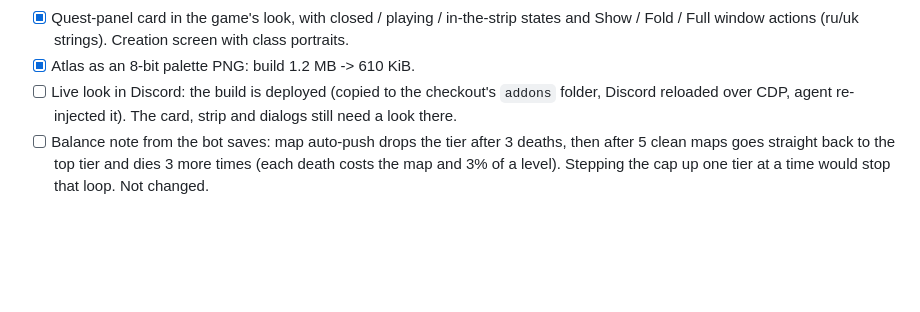
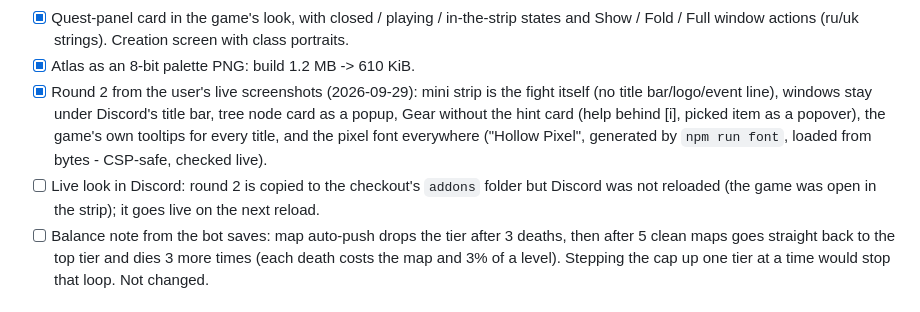
Before and after one commit to BixiSG/discord-quest-agent, a Markdown page: docs/TODO-local.md, the part around the change. Rendered like a GitHub page; blank space fills up the shorter version.

Commit message:
docs: round two of the UI pass in the local to-do

```diff
--- a/docs/TODO-local.md
+++ b/docs/TODO-local.md
@@ -72,8 +72,13 @@ Play-feel review (user's call):
 - [x] Quest-panel card in the game's look, with closed / playing / in-the-strip states and
       Show / Fold / Full window actions (ru/uk strings). Creation screen with class portraits.
 - [x] Atlas as an 8-bit palette PNG: build 1.2 MB -> 610 KiB.
-- [ ] Live look in Discord: the build is deployed (copied to the checkout's `addons` folder, Discord
-      reloaded over CDP, agent re-injected it). The card, strip and dialogs still need a look there.
+- [x] Round 2 from the user's live screenshots (2026-09-29): mini strip is the fight itself (no
+      title bar/logo/event line), windows stay under Discord's title bar, tree node card as a
+      popup, Gear without the hint card (help behind [i], picked item as a popover), the game's
+      own tooltips for every title, and the pixel font everywhere ("Hollow Pixel", generated by
+      `npm run font`, loaded from bytes - CSP-safe, checked live).
+- [ ] Live look in Discord: round 2 is copied to the checkout's `addons` folder but Discord was not
+      reloaded (the game was open in the strip); it goes live on the next reload.
 - [ ] Balance note from the bot saves: map auto-push drops the tier after 3 deaths, then after 5
       clean maps goes straight back to the top tier and dies 3 more times (each death costs the map
       and 3% of a level). Stepping the cap up one tier at a time would stop that loop. Not changed.
```
